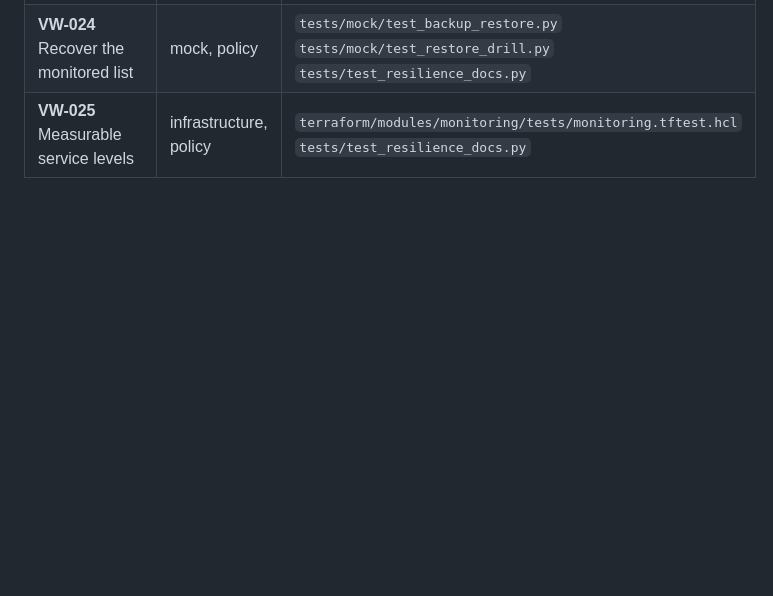
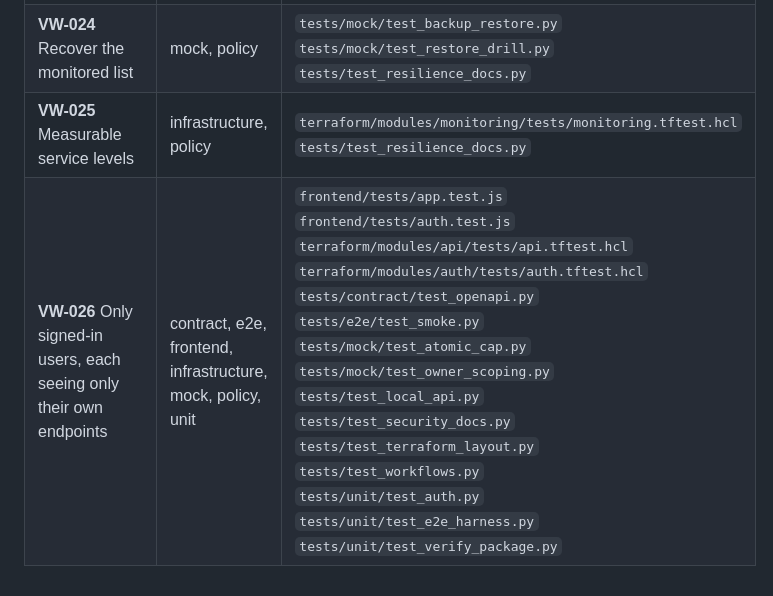
Before and after one commit to lesego-rabotapi/VigilWatch, a Markdown page: docs/design/traceability.md, the part around the change. GitHub-like rendering; blank space fills up the shorter version.

```diff
--- a/docs/design/traceability.md
+++ b/docs/design/traceability.md
@@ -31,3 +31,4 @@ Stories are in [requirements.md](requirements.md).
 | **VW-023** Alerts that arrive and do not nag | infrastructure, mock, unit | `terraform/modules/compute/tests/compute.tftest.hcl`<br>`tests/mock/test_atomic_cap.py`<br>`tests/unit/test_state_machine.py` |
 | **VW-024** Recover the monitored list | mock, policy | `tests/mock/test_backup_restore.py`<br>`tests/mock/test_restore_drill.py`<br>`tests/test_resilience_docs.py` |
 | **VW-025** Measurable service levels | infrastructure, policy | `terraform/modules/monitoring/tests/monitoring.tftest.hcl`<br>`tests/test_resilience_docs.py` |
+| **VW-026** Only signed-in users, each seeing only their own endpoints | contract, e2e, frontend, infrastructure, mock, policy, unit | `frontend/tests/app.test.js`<br>`frontend/tests/auth.test.js`<br>`terraform/modules/api/tests/api.tftest.hcl`<br>`terraform/modules/auth/tests/auth.tftest.hcl`<br>`tests/contract/test_openapi.py`<br>`tests/e2e/test_smoke.py`<br>`tests/mock/test_atomic_cap.py`<br>`tests/mock/test_owner_scoping.py`<br>`tests/test_local_api.py`<br>`tests/test_security_docs.py`<br>`tests/test_terraform_layout.py`<br>`tests/test_workflows.py`<br>`tests/unit/test_auth.py`<br>`tests/unit/test_e2e_harness.py`<br>`tests/unit/test_verify_package.py` |
```
Also changed, not shown: docs/plans/vigilwatch-improvement.md (+7 -1 lines).
